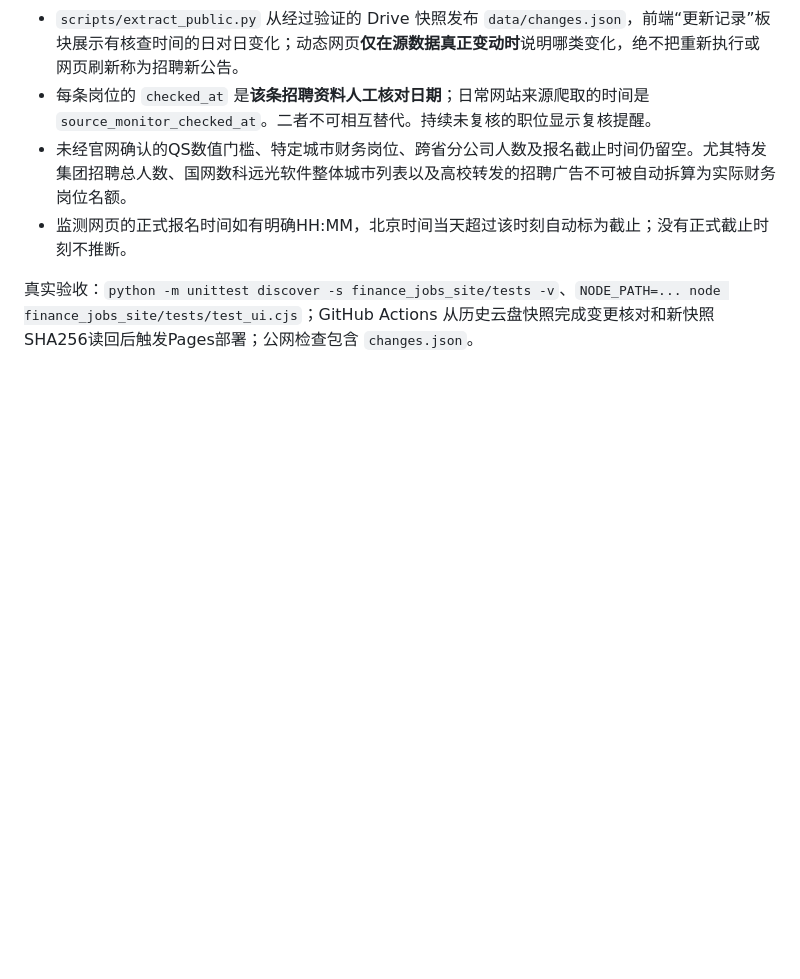
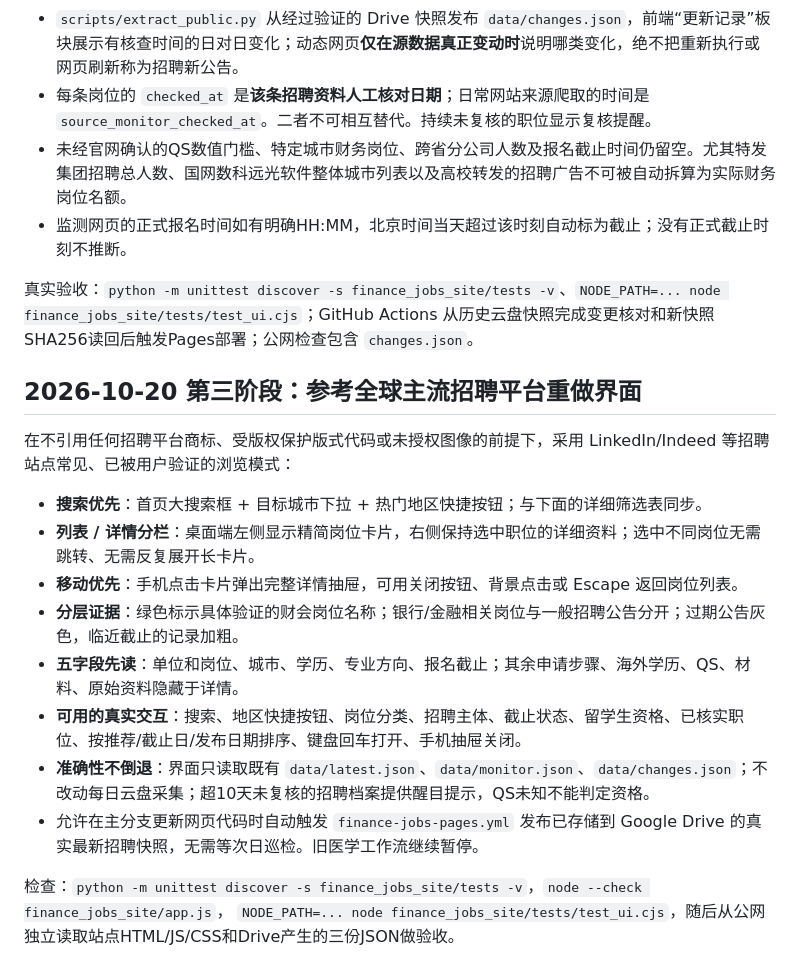
Before and after one commit to magangwwd/ashare-research-infra, a Markdown page: finance_jobs_site/README.md, the part around the change. Rendered like a GitHub page; blank space fills up the shorter version.

Commit message:
docs: record global careers-platform UX inspiration, responsive split-detail design and exact cloud sourcing

```diff
--- a/finance_jobs_site/README.md
+++ b/finance_jobs_site/README.md
@@ -65,3 +65,20 @@
 - 监测网页的正式报名时间如有明确HH:MM，北京时间当天超过该时刻自动标为截止；没有正式截止时刻不推断。
 
 真实验收：`python -m unittest discover -s finance_jobs_site/tests -v`、`NODE_PATH=... node finance_jobs_site/tests/test_ui.cjs`；GitHub Actions 从历史云盘快照完成变更核对和新快照SHA256读回后触发Pages部署；公网检查包含 `changes.json`。
+
+
+## 2026-10-20 第三阶段：参考全球主流招聘平台重做界面
+
+在不引用任何招聘平台商标、受版权保护版式代码或未授权图像的前提下，采用 LinkedIn/Indeed 等招聘站点常见、已被用户验证的浏览模式：
+
+- **搜索优先**：首页大搜索框 + 目标城市下拉 + 热门地区快捷按钮；与下面的详细筛选表同步。
+- **列表 / 详情分栏**：桌面端左侧显示精简岗位卡片，右侧保持选中职位的详细资料；选中不同岗位无需跳转、无需反复展开长卡片。
+- **移动优先**：手机点击卡片弹出完整详情抽屉，可用关闭按钮、背景点击或 Escape 返回岗位列表。
+- **分层证据**：绿色标示具体验证的财会岗位名称；银行/金融相关岗位与一般招聘公告分开；过期公告灰色，临近截止的记录加粗。
+- **五字段先读**：单位和岗位、城市、学历、专业方向、报名截止；其余申请步骤、海外学历、QS、材料、原始资料隐藏于详情。
+- **可用的真实交互**：搜索、地区快捷按钮、岗位分类、招聘主体、截止状态、留学生资格、已核实职位、按推荐/截止日/发布日期排序、键盘回车打开、手机抽屉关闭。
+- **准确性不倒退**：界面只读取既有 `data/latest.json`、`data/monitor.json`、`data/changes.json`；不改动每日云盘采集；超10天未复核的招聘档案提供醒目提示，QS未知不能判定资格。
+- 允许在主分支更新网页代码时自动触发 `finance-jobs-pages.yml` 发布已存储到 Google Drive 的真实最新招聘快照，无需等次日巡检。旧医学工作流继续暂停。
+
+检查：`python -m unittest discover -s finance_jobs_site/tests -v`，`node --check finance_jobs_site/app.js`，
+`NODE_PATH=... node finance_jobs_site/tests/test_ui.cjs`，随后从公网独立读取站点HTML/JS/CSS和Drive产生的三份JSON做验收。
```
